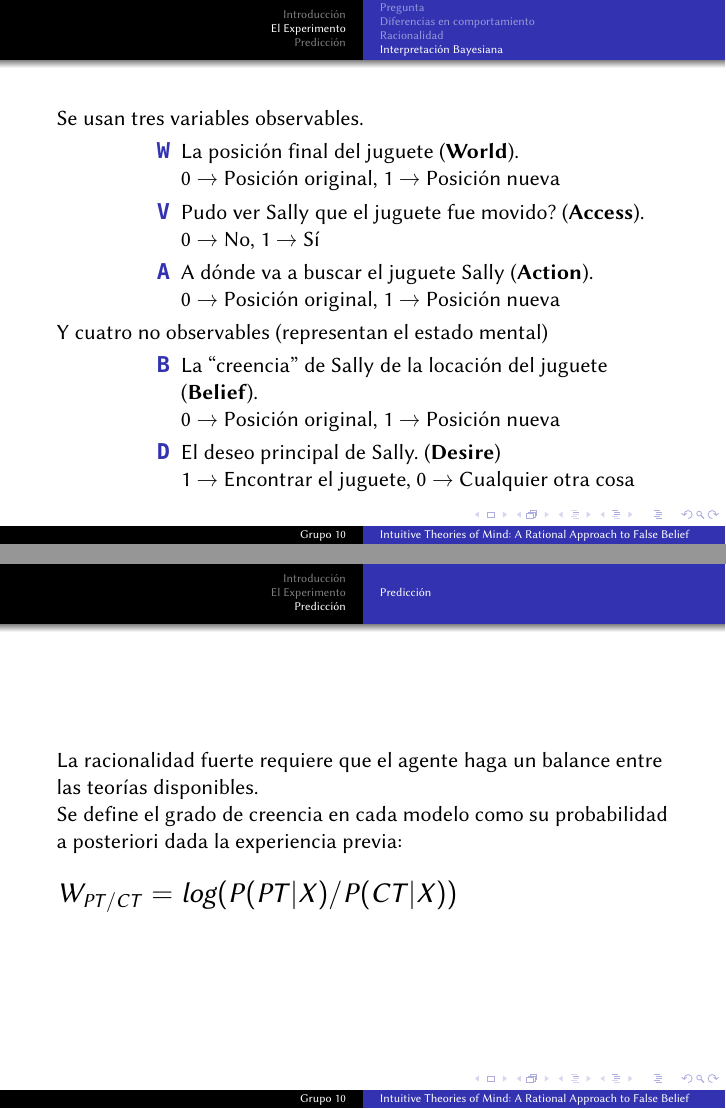
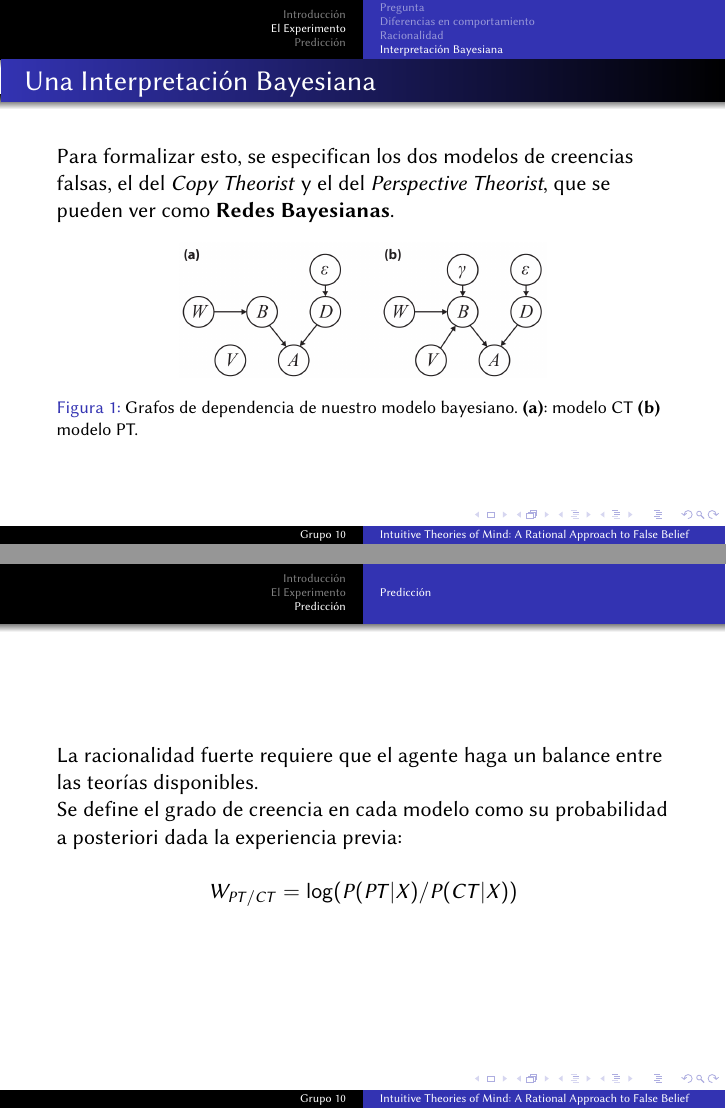
Before and after one commit to Fixman/Bayesiana, LaTeX slides (presentacion.tex): pages 12 and 17 of 20 before the commit and pages 11 and 17 of 20 after it, joined at a grey line. Compiled offline with pdfLaTeX.

Commit message:
Figure con modelos.

```diff
--- a/presentacion.tex
+++ b/presentacion.tex
@@ -11,6 +11,9 @@
 \usepackage{beramono}
 \usepackage{textcomp}
 \usepackage{amsmath}
+
+\setbeamertemplate{caption}[numbered]
+\setbeamerfont{caption}{size=\footnotesize}
 
 \title[Intuitive Theories of Mind: A Rational Approach to False Belief]{Intuitive Theories of Mind: \\ A Rational Approach to False Belief \\ \vspace{1ex} {\large Un Pequeño Análisis}}
 
@@ -114,3 +117,6 @@ La intuición sugiere que pasar a un modelo más complejo (Perspective Theorist)
 \begin{frame}[fragile]{Una Interpretación Bayesiana}
 Para formalizar esto, se especifican los dos modelos de creencias falsas, el del \textit{Copy Theorist} y el del \textit{Perspective Theorist}, que se pueden ver como \textbf{Redes Bayesianas}.
 
+\begin{figure}
+\includegraphics[width=0.6\textwidth]{imagenes/modelos.png}
+\caption{Grafos de dependencia de nuestro modelo bayesiano. \textbf{(a)}: modelo CT \textbf{(b)} modelo PT.}
@@ -220,7 +223,5 @@ La racionalidad fuerte requiere que el agente haga un balance entre las teorías
 
 Se define el grado de creencia en cada modelo como su probabilidad a posteriori dada la experiencia previa:
 
-~\\
-{\Large
-$W_{PT/CT} = log(P(PT|X)/P(CT|X))$
-}
+\[
+W_{PT/CT} = \log(P(PT|X)/P(CT|X))
```
Also changed, not shown: imagenes/modelos.jpg (deleted), imagenes/modelos.png (added), presentacion.tex (14 more changed lines).
